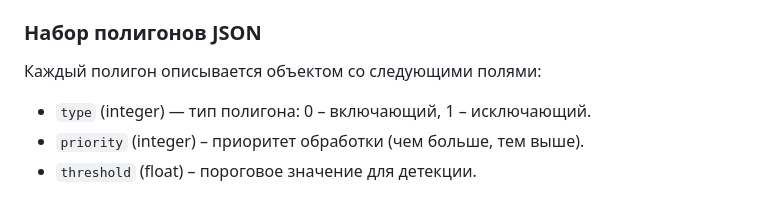
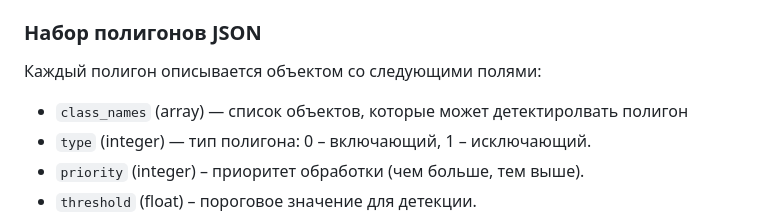
Before and after one commit to KelHeor23/gRPC_PolyVision, a Markdown page: README.md, the part around the change. GitHub-like rendering.

Commit message:
docs: Add description class_names for JSON polygon set fields

```diff
--- a/README.md
+++ b/README.md
@@ -95,6 +95,7 @@ docker compose build
 
 ### Набор полигонов JSON
 Каждый полигон описывается объектом со следующими полями:
+- `class_names` (array) — список объектов, которые может детектиролвать полигон
 - `type` (integer) — тип полигона: 0 – включающий, 1 – исключающий.
 - `priority` (integer) – приоритет обработки (чем больше, тем выше).
 - `threshold` (float) – пороговое значение для детекции.
```
